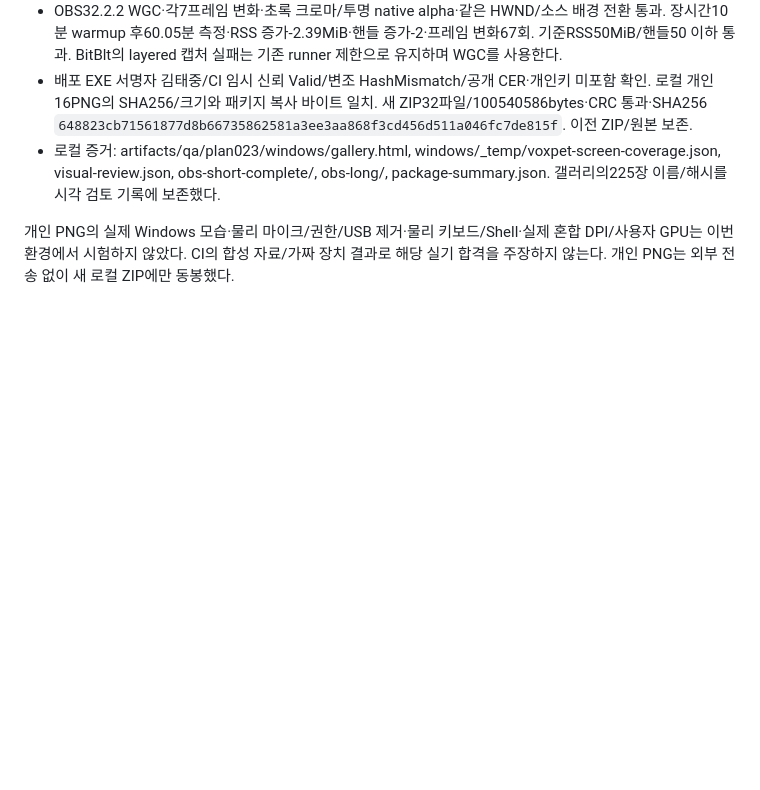
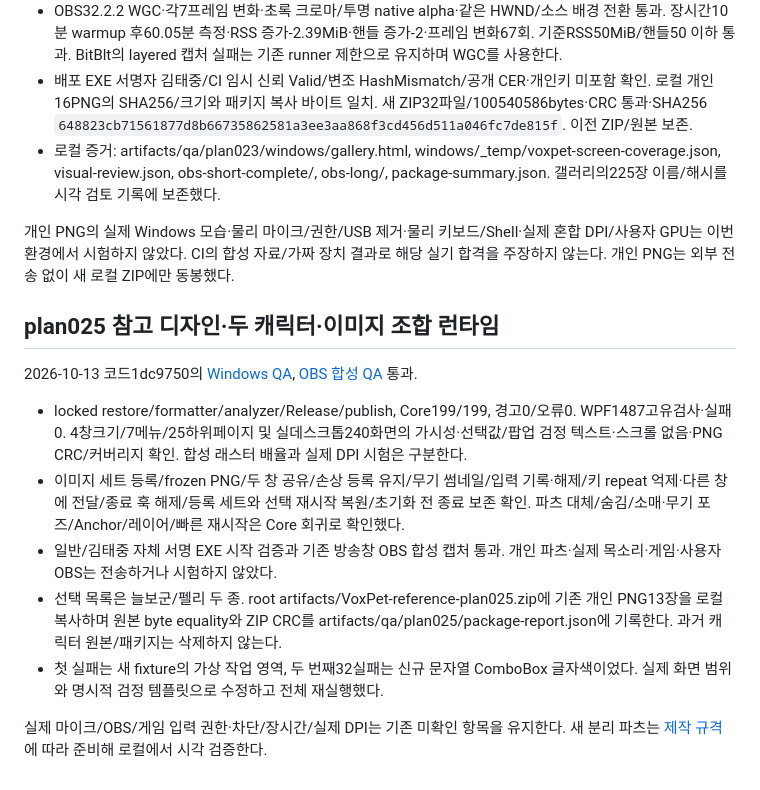
Before and after one commit to taejun9/VoxPet, a Markdown page: docs/quality/windows-checklist.md, the part around the change. Drawn GitHub-style; blank space fills up the shorter version.

Commit message:
docs: complete reference design runtime QA and review

```diff
--- a/docs/quality/windows-checklist.md
+++ b/docs/quality/windows-checklist.md
@@ -295,3 +295,16 @@ Core97/97, format/analyzer, Release 경고/오류0, 자체 포함 publish와 실
 - 로컬 증거: artifacts/qa/plan023/windows/gallery.html, windows/_temp/voxpet-screen-coverage.json, visual-review.json, obs-short-complete/, obs-long/, package-summary.json. 갤러리의225장 이름/해시를 시각 검토 기록에 보존했다.
 
 개인 PNG의 실제 Windows 모습·물리 마이크/권한/USB 제거·물리 키보드/Shell·실제 혼합 DPI/사용자 GPU는 이번 환경에서 시험하지 않았다. CI의 합성 자료/가짜 장치 결과로 해당 실기 합격을 주장하지 않는다. 개인 PNG는 외부 전송 없이 새 로컬 ZIP에만 동봉했다.
+
+
+## plan025 참고 디자인·두 캐릭터·이미지 조합 런타임
+
+2026-10-13 코드1dc9750의 [Windows QA](https://github.com/taejun9/VoxPet/actions/runs/38372703545), [OBS 합성 QA](https://github.com/taejun9/VoxPet/actions/runs/38372703485) 통과.
+
+- locked restore/formatter/analyzer/Release/publish, Core199/199, 경고0/오류0. WPF1487고유검사·실패0. 4창크기/7메뉴/25하위페이지 및 실데스크톱240화면의 가시성·선택값/팝업 검정 텍스트·스크롤 없음·PNG CRC/커버리지 확인. 합성 래스터 배율과 실제 DPI 시험은 구분한다.
+- 이미지 세트 등록/frozen PNG/두 창 공유/손상 등록 유지/무기 썸네일/입력 기록·해제/키 repeat 억제·다른 창에 전달/종료 훅 해제/등록 세트와 선택 재시작 복원/초기화 전 종료 보존 확인. 파츠 대체/숨김/소매·무기 포즈/Anchor/레이어/빠른 재시작은 Core 회귀로 확인했다.
+- 일반/김태중 자체 서명 EXE 시작 검증과 기존 방송창 OBS 합성 캡처 통과. 개인 파츠·실제 목소리·게임·사용자 OBS는 전송하거나 시험하지 않았다.
+- 선택 목록은 늘보군/펠리 두 종. root artifacts/VoxPet-reference-plan025.zip에 기존 개인 PNG13장을 로컬 복사하며 원본 byte equality와 ZIP CRC를 artifacts/qa/plan025/package-report.json에 기록한다. 과거 캐릭터 원본/패키지는 삭제하지 않는다.
+- 첫 실패는 새 fixture의 가상 작업 영역, 두 번째32실패는 신규 문자열 ComboBox 글자색이었다. 실제 화면 범위와 명시적 검정 템플릿으로 수정하고 전체 재실행했다.
+
+실제 마이크/OBS/게임 입력 권한·차단/장시간/실제 DPI는 기존 미확인 항목을 유지한다. 새 분리 파츠는 [제작 규격](../product/image-set-format.md)에 따라 준비해 로컬에서 시각 검증한다.
```
Also changed, not shown: docs/reviews/plan-025-reference-design-review.md (added, +31 -0 lines), 2 other files.
